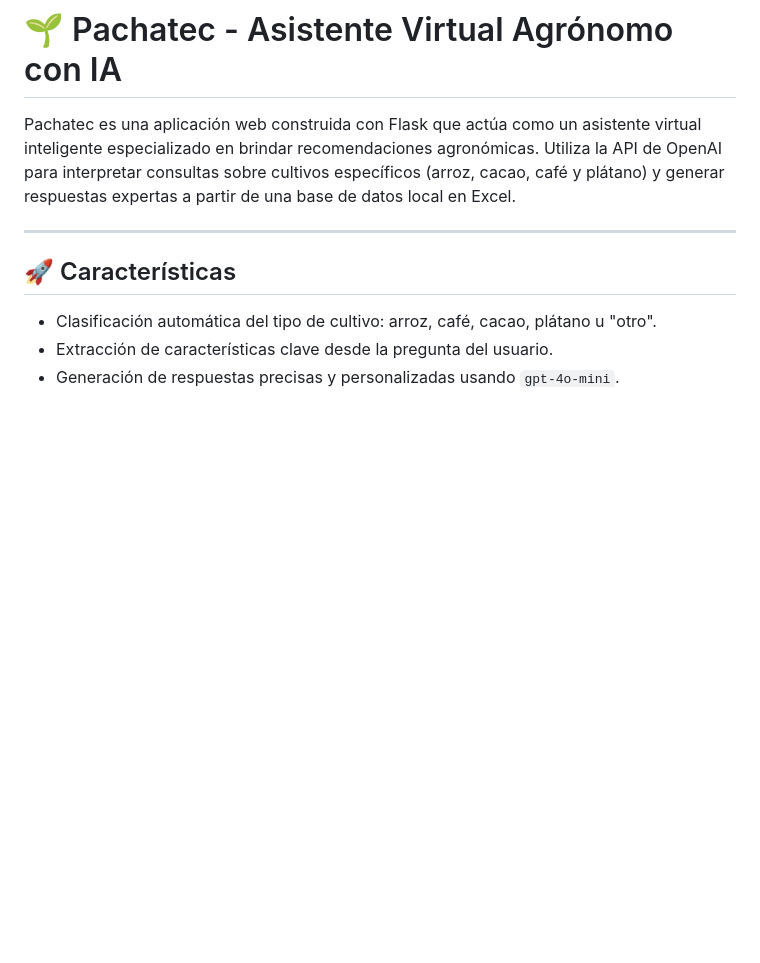
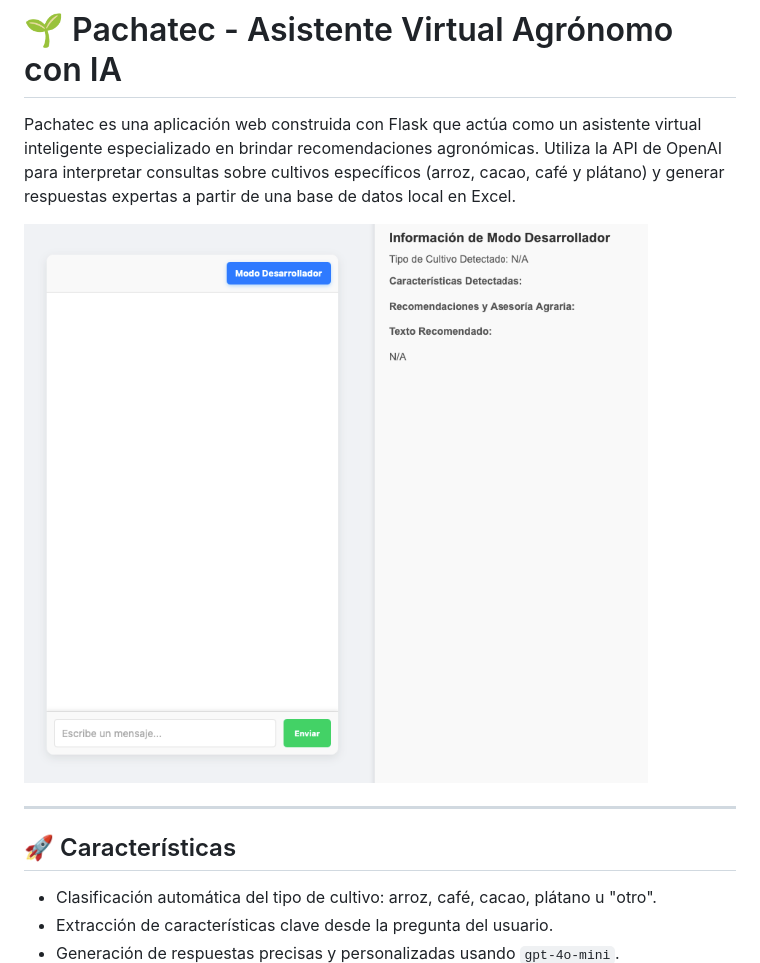
Before and after one commit to gpinedam/Pachatec-v1, a Markdown page: README.md, the part around the change. Rendered like a GitHub page; pictures changed too: dem-pachatec.png (added); blank space fills up the shorter version.

Commit message:
feat: add demo image to README for better visualization

```diff
--- a/README.md
+++ b/README.md
@@ -1,6 +1,8 @@
 # 🌱 Pachatec - Asistente Virtual Agrónomo con IA
 
 Pachatec es una aplicación web construida con Flask que actúa como un asistente virtual inteligente especializado en brindar recomendaciones agronómicas. Utiliza la API de OpenAI para interpretar consultas sobre cultivos específicos (arroz, cacao, café y plátano) y generar respuestas expertas a partir de una base de datos local en Excel.
+
+![alt text](dem-pachatec.png)
 
 ---
 
```
